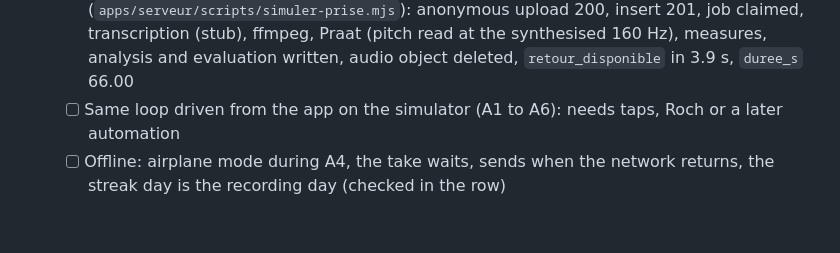
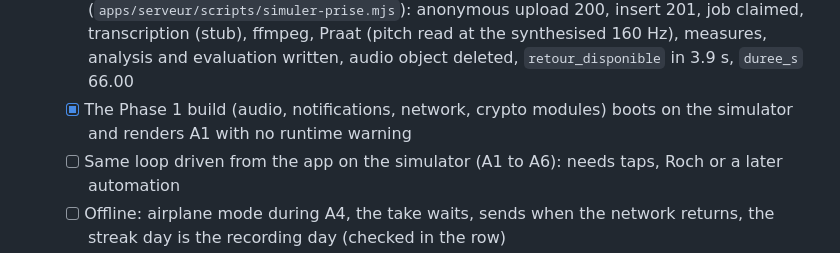
Before and after one commit to rapetoh/LEQ, a Markdown page: docs/STATUS.md, the part around the change. Rendered like a GitHub page; blank space fills up the shorter version.

Commit message:
Status: Phase 1 built up to the device walkthrough

```diff
--- a/docs/STATUS.md
+++ b/docs/STATUS.md
@@ -146,6 +146,7 @@ Written before the work started, as the rule says. Slices are built in this orde
    - [x] G3 written (`src/app/reglages.tsx`): the voice statement, "Publier sous mon prénom", the export request (table `demandes_export`, migration 0003, 7 pgTAP assertions, anonymous accounts refused), "Supprimer mon compte" with confirmation, the four notification switches and the reminder time (display only until Phase 5), night mode and reduced motion. Reached from the Moi tab
 7. End to end on the simulator, then on Roch's iPhone
    - [x] Server side, on a synthetic 66 s M4A pushed exactly as the phone does (`apps/serveur/scripts/simuler-prise.mjs`): anonymous upload 200, insert 201, job claimed, transcription (stub), ffmpeg, Praat (pitch read at the synthesised 160 Hz), measures, analysis and evaluation written, audio object deleted, `retour_disponible` in 3.9 s, `duree_s` 66.00
+   - [x] The Phase 1 build (audio, notifications, network, crypto modules) boots on the simulator and renders A1 with no runtime warning
    - [ ] Same loop driven from the app on the simulator (A1 to A6): needs taps, Roch or a later automation
    - [ ] Offline: airplane mode during A4, the take waits, sends when the network returns, the streak day is the recording day (checked in the row)
    - [ ] Failure injection in the worker: X3 shows, no `resultat`, nothing consumed
```
